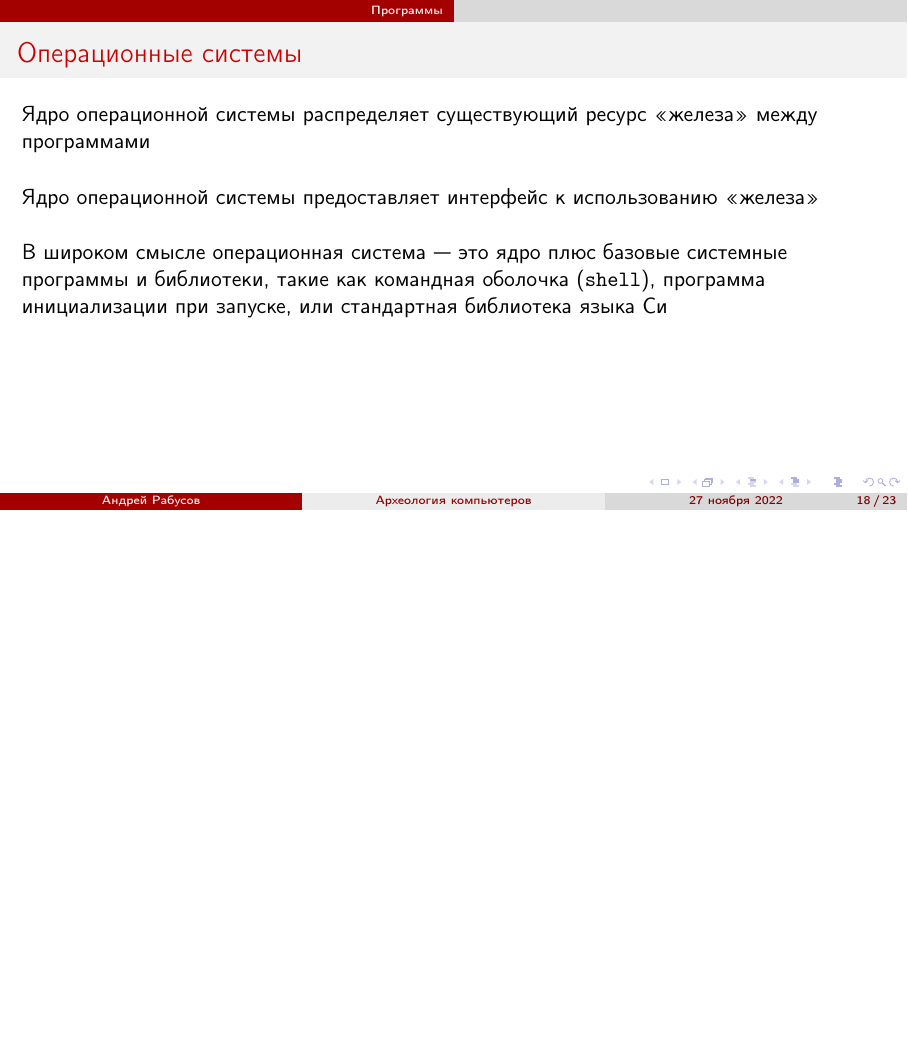
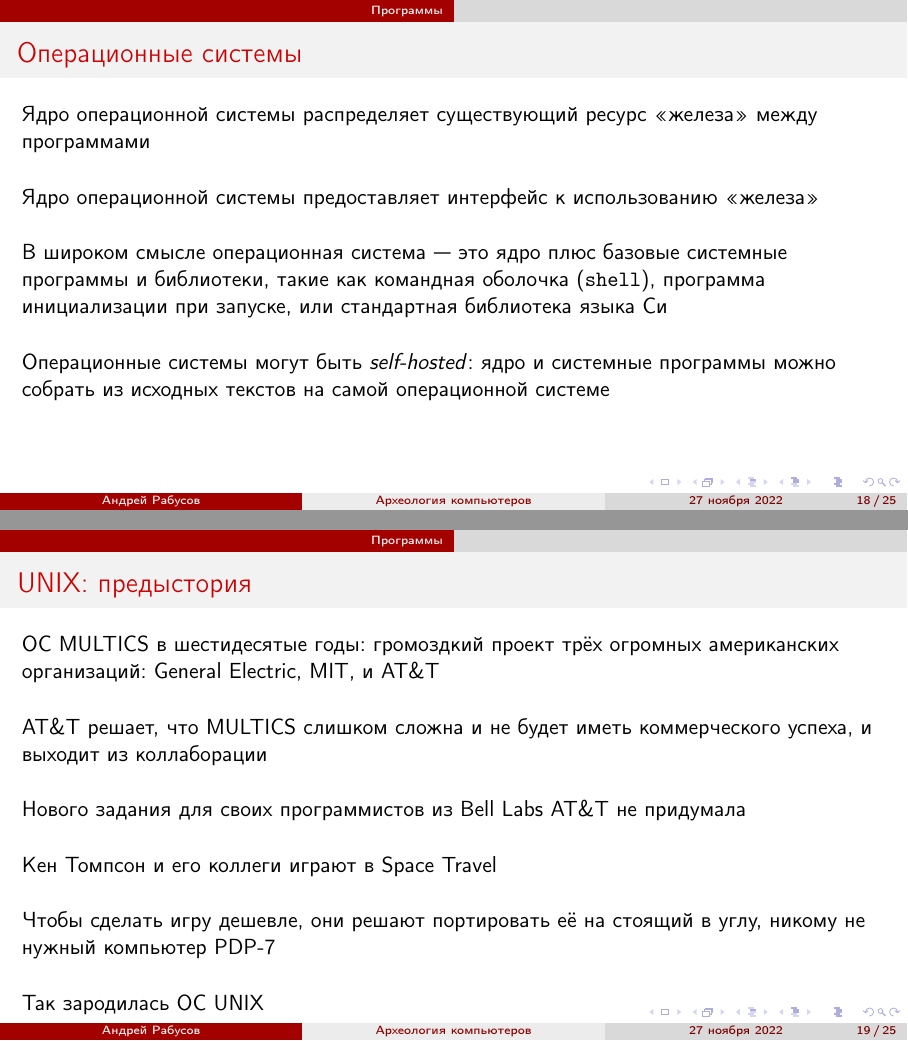
Before and after one commit to arabusov/school-mc-pdp11, LaTeX slides (slides/mcca-slides.tex): page 42 of 48 before the commit and pages 43 and 49 of 59 after it, the two joined at a grey line, the shorter picture padded with empty space. Compiled offline with pdfLaTeX.

Commit message:
Add more about UNIX

```diff
--- a/slides/mcca-slides.tex
+++ b/slides/mcca-slides.tex
@@ -599,6 +599,44 @@
     системные программы и библиотеки, такие как командная оболочка
     (\texttt{shell}), программа инициализации при запуске, или
     стандартная библиотека языка Си
+    }\only<4->{\par\vspace{0.5cm}
+    Операционные системы могут быть \textit{self-hosted}: ядро и
+    системные программы можно собрать из исходных текстов на самой
+    операционной системе
+    }
+\end{frame}
+
+\begin{frame}
+    \frametitle{UNIX: предыстория}
+    \only<1->{
+        ОС MULTICS в шестидесятые годы: громоздкий проект трёх
+        огромных американских организаций: General Electric, MIT, и AT\&T
+    }\only<2->{\par\vspace{0.5cm}
+    AT\&T решает, что MULTICS слишком сложна и не будет иметь
+    коммерческого успеха, и выходит из коллаборации
+    }\only<3->{\par\vspace{0.5cm}
+    Нового задания для своих программистов из Bell Labs AT\&T не
+    придумала
+    }\only<4->{\par\vspace{0.5cm}
+    Кен Томпсон и его коллеги играют в Space Travel
+    }\only<5->{\par\vspace{0.5cm}
+    Чтобы сделать игру дешевле, они решают портировать её на стоящий в
+    углу, никому не нужный компьютер PDP-7
+    }\only<6->{\par\vspace{0.5cm}
+    Так зародилась ОС UNIX
+    }
+\end{frame}
+
+\begin{frame}
+    \frametitle{Ранний UNIX}
+    \only<1->{
+        Файл --- это просто поток байтов
+    }\only<2->{\par\vspace{0.5cm}
+    Иерархическая файловая система
+    }\only<3->{\par\vspace{0.5cm}
+    Процессорное время распределяется между пользователями
+    }\only<4->{\par\vspace{0.5cm}
+    Ядро написано на ассемблере (де-факто на машинных кодах)
     }
 \end{frame}
 
```
